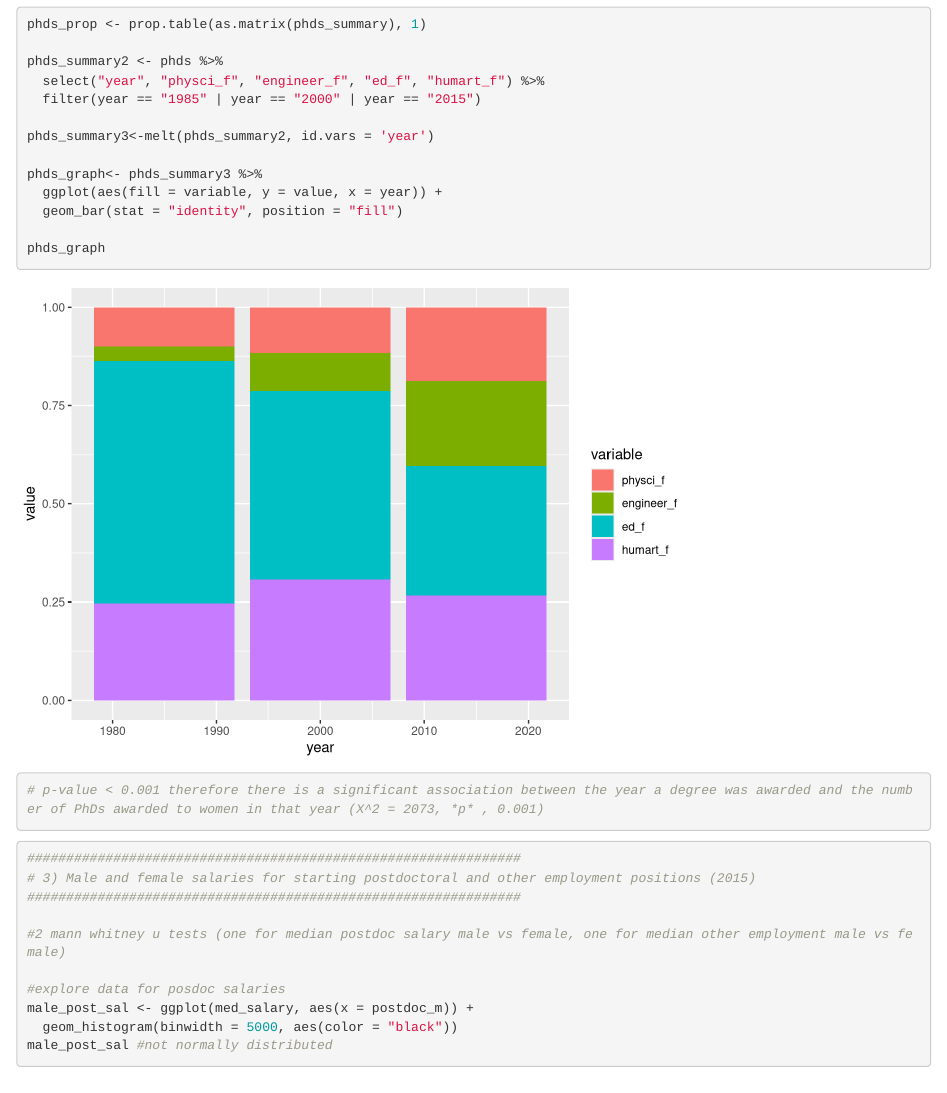
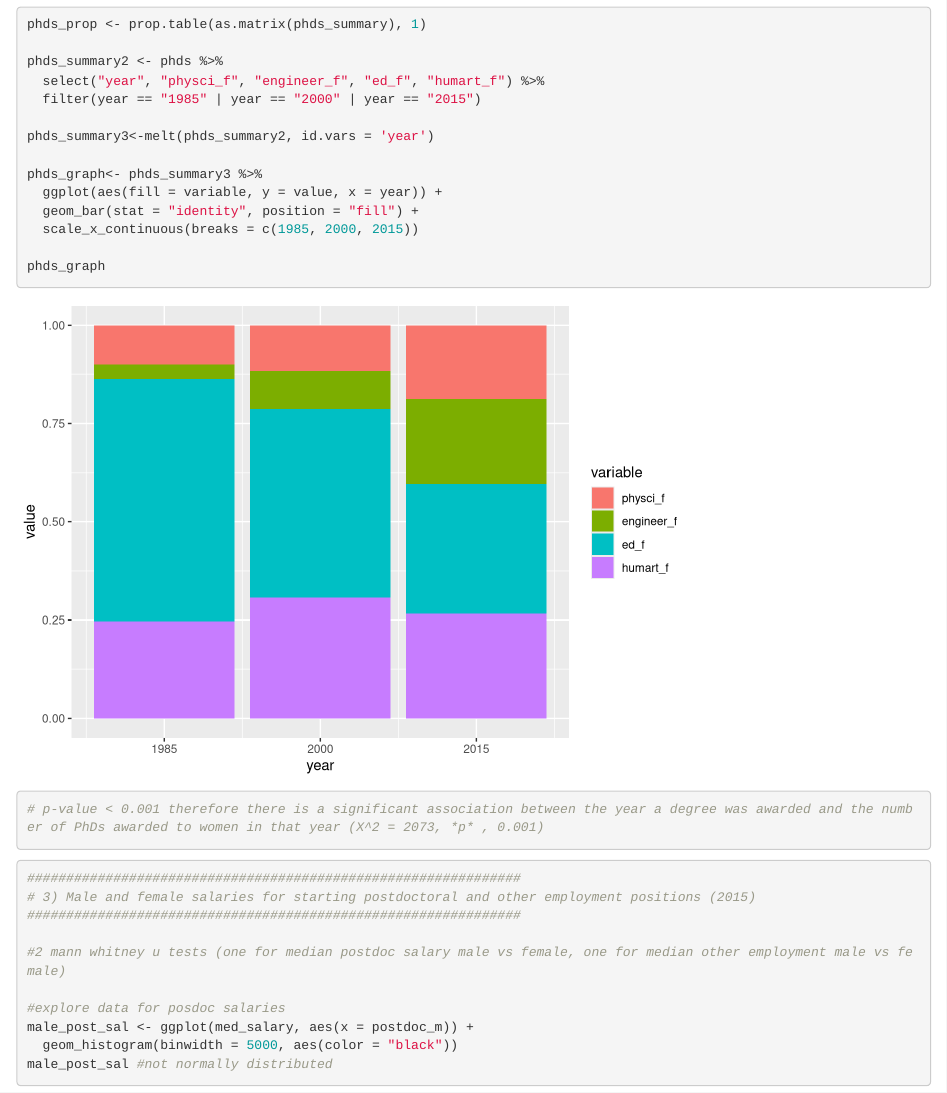
Before and after one commit to teresafukuda/esm206-assignment5-fukuda, an R Markdown document (assign_5_markdown.Rmd): the page in a window 1100 px wide, from 6730 px down. Rendered offline with R 4.5, knitr and Pandoc, with nearby package versions.

Commit message:
fixed x axis for prop graph

```diff
--- a/assign_5_markdown.Rmd
+++ b/assign_5_markdown.Rmd
@@ -90,7 +90,8 @@ phds_summary3<-melt(phds_summary2, id.vars = 'year')
 
 phds_graph<- phds_summary3 %>%
   ggplot(aes(fill = variable, y = value, x = year)) +
-  geom_bar(stat = "identity", position = "fill")
+  geom_bar(stat = "identity", position = "fill") +
+  scale_x_continuous(breaks = c(1985, 2000, 2015))
 
 phds_graph
 
```
